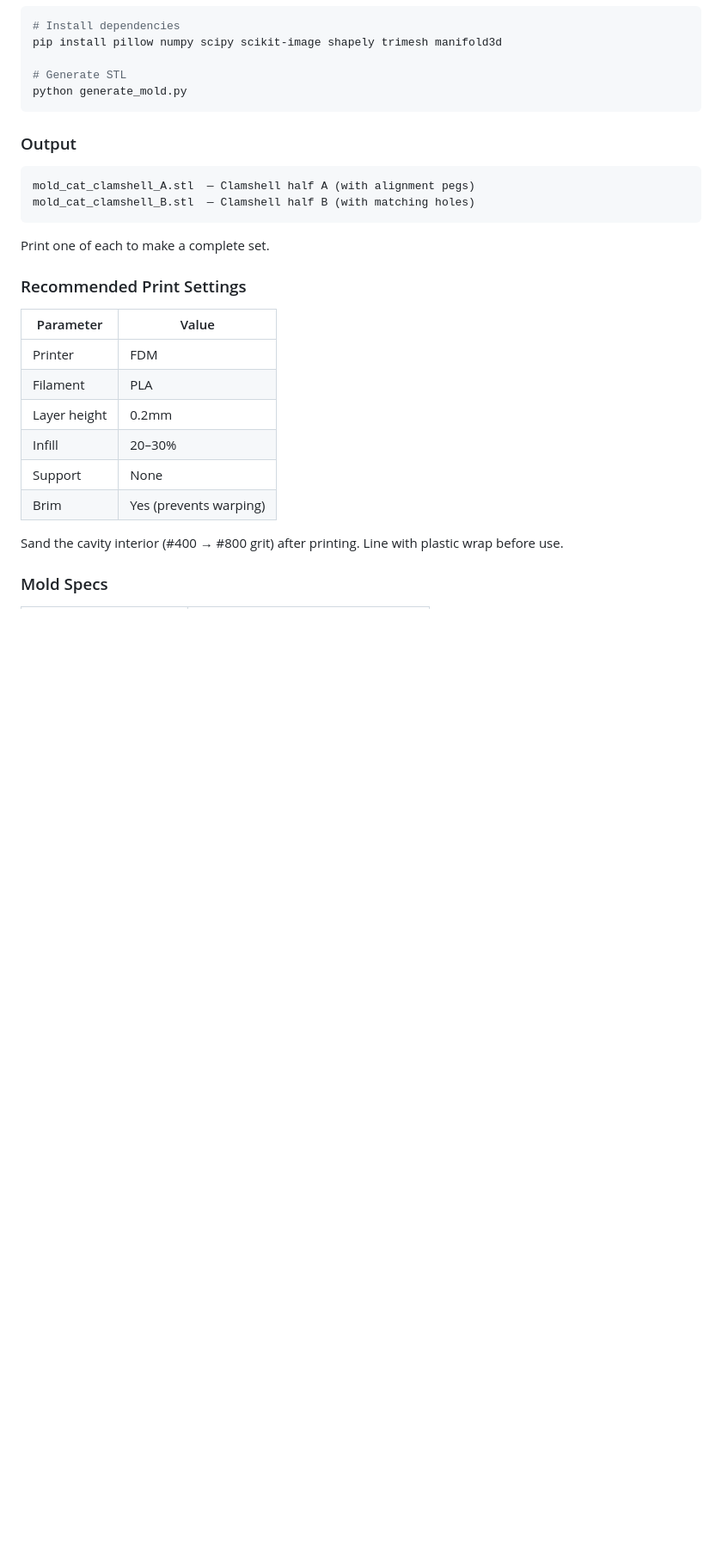
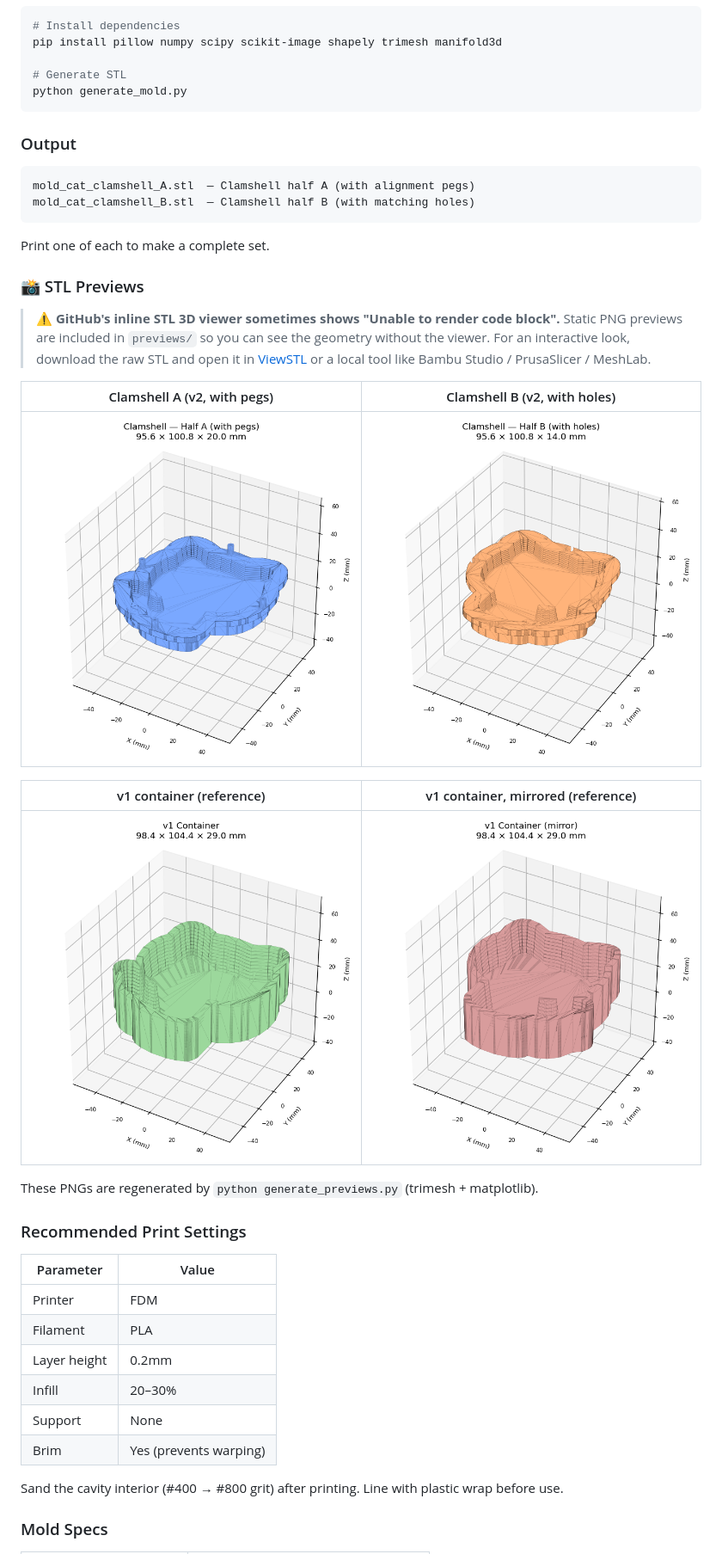
Before and after one commit to ktanino10/copilot-cli-bathbomb-experiment, a Markdown page: README.md, the part around one of its changes. Shown at 86% size. Drawn GitHub-style; pictures changed too: previews/mold_cat_clamshell_A.png (added), previews/mold_cat_clamshell_B.png (added), previews/mold_cat_container.png (added); blank space fills up the shorter version.

```diff
--- a/README.md
+++ b/README.md
@@ -169,6 +186,24 @@ mold_cat_clamshell_B.stl  — Clamshell half B (with matching holes)
 
 Print one of each to make a complete set.
 
+### 📸 STL Previews
+
+> ⚠️ **GitHub's inline STL 3D viewer sometimes shows "Unable to render code block".**
+> Static PNG previews are included in `previews/` so you can see the geometry
+> without the viewer. For an interactive look, download the raw STL and open it
+> in [ViewSTL](https://www.viewstl.com/) or a local tool like Bambu Studio /
+> PrusaSlicer / MeshLab.
+
+| Clamshell A (v2, with pegs) | Clamshell B (v2, with holes) |
+|---|---|
+| ![Half A preview](previews/mold_cat_clamshell_A.png) | ![Half B preview](previews/mold_cat_clamshell_B.png) |
+
+| v1 container (reference) | v1 container, mirrored (reference) |
+|---|---|
+| ![v1 preview](previews/mold_cat_container.png) | ![v1 mirrored preview](previews/mold_cat_container_mirrored.png) |
+
+These PNGs are regenerated by `python generate_previews.py` (trimesh + matplotlib).
+
 ### Recommended Print Settings
 
 | Parameter | Value |
```
Also changed, not shown: other parts of README.md (+17 -0 lines), 1 other file.
